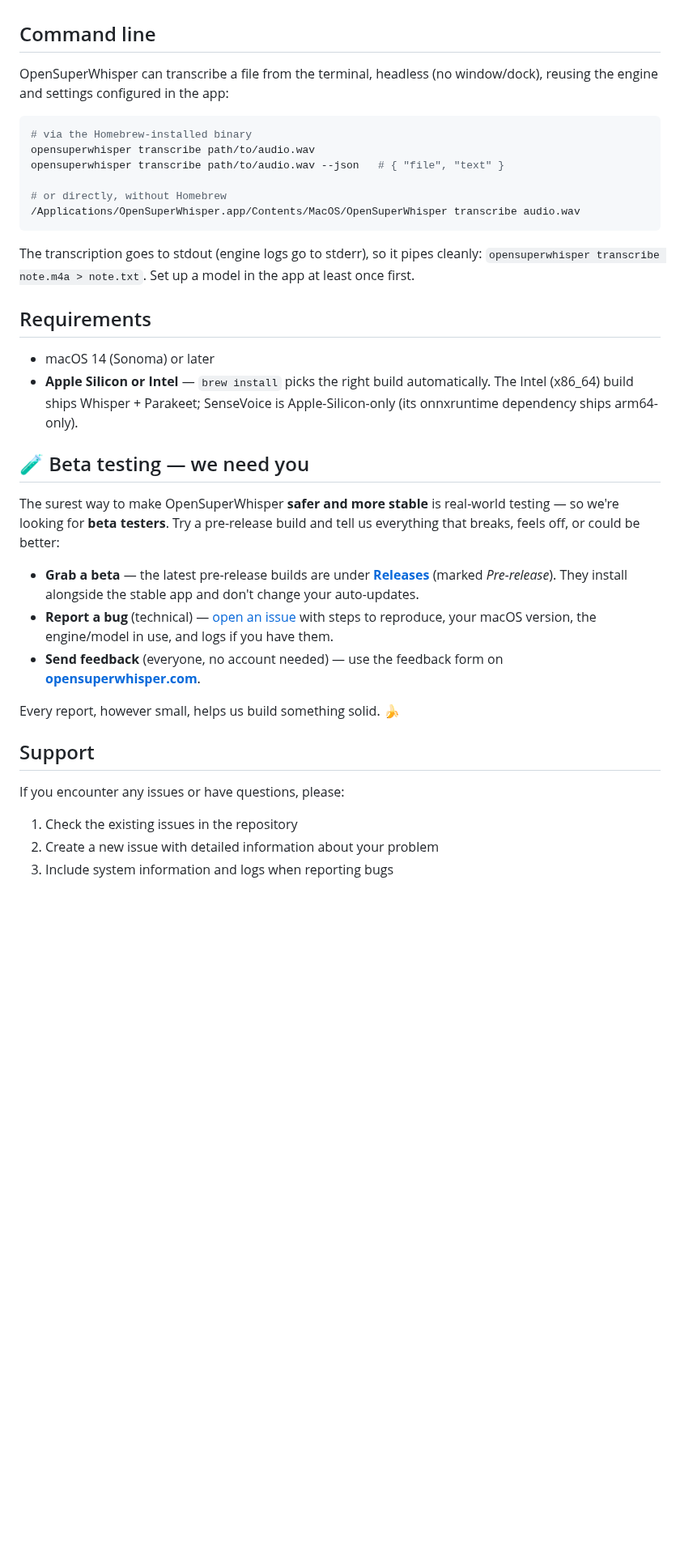
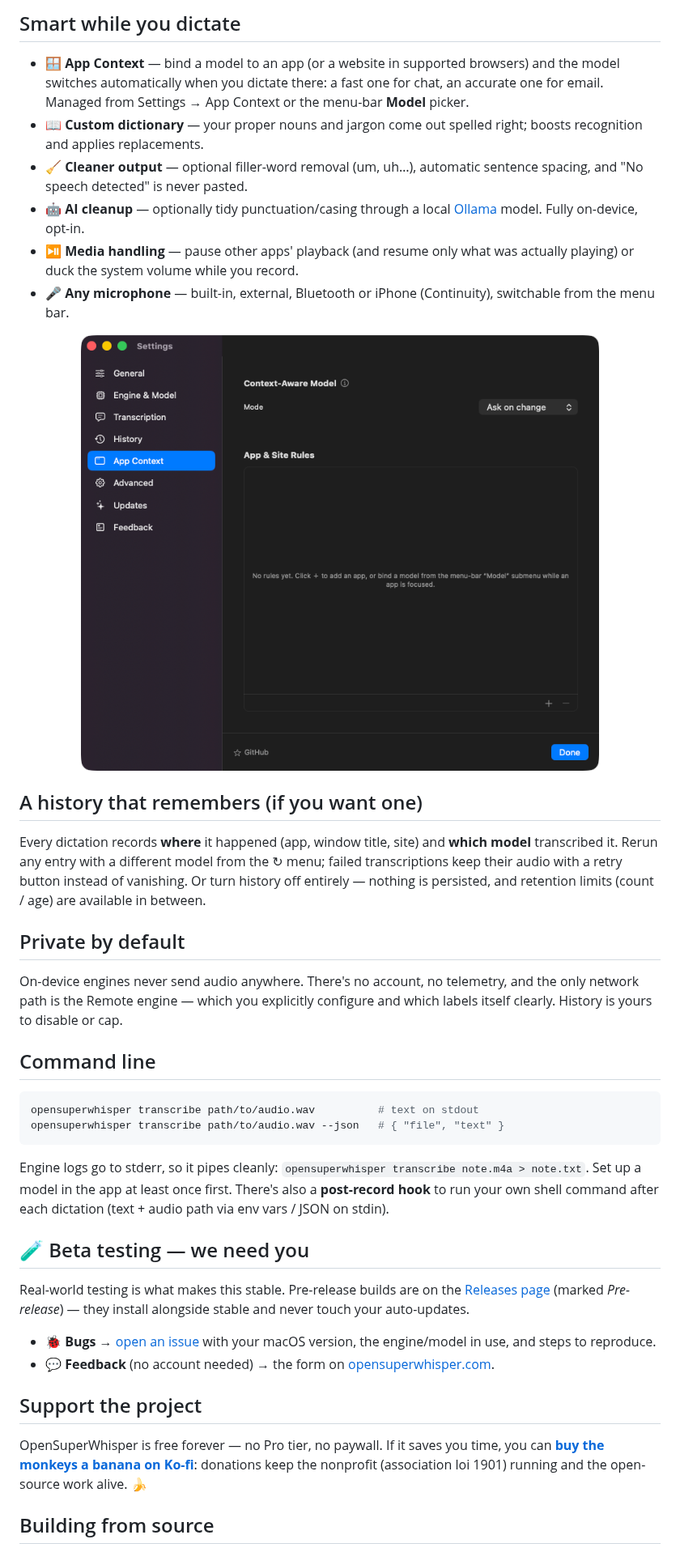
Before and after one commit to ssskay/osier, a Markdown page: Readme.md, the part around one of its changes. Shown at 81% size. Rendered like a GitHub page; pictures changed too: docs/screenshots/app-context.png (added); blank space fills up the shorter version.

Commit message:
docs: rewrite README — grouped features, real screenshots, 0.9.4 batch, Ko-fi support

````diff
--- a/Readme.md
+++ b/Readme.md
@@ -54,42 +70,62 @@ Or download the latest **notarized** `.dmg` from the [Releases page](https://git
+## Smart while you dictate
+
+- 🪟 **App Context** — bind a model to an app (or a website in supported browsers) and the model
+  switches automatically when you dictate there: a fast one for chat, an accurate one for email.
+  Managed from Settings → App Context or the menu-bar **Model** picker.
+- 📖 **Custom dictionary** — your proper nouns and jargon come out spelled right; boosts
+  recognition and applies replacements.
+- 🧹 **Cleaner output** — optional filler-word removal (um, uh…), automatic sentence spacing, and
+  "No speech detected" is never pasted.
+- 🤖 **AI cleanup** — optionally tidy punctuation/casing through a local [Ollama](https://ollama.com)
+  model. Fully on-device, opt-in.
+- ⏯️ **Media handling** — pause other apps' playback (and resume only what was actually playing) or
+  duck the system volume while you record.
+- 🎤 **Any microphone** — built-in, external, Bluetooth or iPhone (Continuity), switchable from the
+  menu bar.
+
+<div align="center">
+<img src="docs/screenshots/app-context.png" width="640" alt="App Context — per-app and per-site model rules" />
+</div>
+
+## A history that remembers (if you want one)
+
+Every dictation records **where** it happened (app, window title, site) and **which model**
+transcribed it. Rerun any entry with a different model from the ↻ menu; failed transcriptions
+keep their audio with a retry button instead of vanishing. Or turn history off entirely —
+nothing is persisted, and retention limits (count / age) are available in between.
+
+## Private by default
+
+On-device engines never send audio anywhere. There's no account, no telemetry, and the only
+network path is the Remote engine — which you explicitly configure and which labels itself
+clearly. History is yours to disable or cap.
 
 ## Command line
 
-OpenSuperWhisper can transcribe a file from the terminal, headless (no window/dock), reusing the
-engine and settings configured in the app:
-
 ```sh
-# via the Homebrew-installed binary
-opensuperwhisper transcribe path/to/audio.wav
+opensuperwhisper transcribe path/to/audio.wav          # text on stdout
 opensuperwhisper transcribe path/to/audio.wav --json   # { "file", "text" }
-
-# or directly, without Homebrew
-/Applications/OpenSuperWhisper.app/Contents/MacOS/OpenSuperWhisper transcribe audio.wav
 ```
 
-The transcription goes to stdout (engine logs go to stderr), so it pipes cleanly:
-`opensuperwhisper transcribe note.m4a > note.txt`. Set up a model in the app at least once first.
-
-## Requirements
-
-- macOS 14 (Sonoma) or later
-- **Apple Silicon or Intel** — `brew install` picks the right build automatically. The Intel
-  (x86_64) build ships Whisper + Parakeet; SenseVoice is Apple-Silicon-only (its onnxruntime
-  dependency ships arm64-only).
+Engine logs go to stderr, so it pipes cleanly: `opensuperwhisper transcribe note.m4a > note.txt`.
+Set up a model in the app at least once first. There's also a **post-record hook** to run your own
+shell command after each dictation (text + audio path via env vars / JSON on stdin).
 
 ## 🧪 Beta testing — we need you
 
-The surest way to make OpenSuperWhisper **safer and more stable** is real-world testing — so we're looking for **beta testers**. Try a pre-release build and tell us everything that breaks, feels off, or could be better:
+Real-world testing is what makes this stable. Pre-release builds are on the
+[Releases page](https://github.com/my-monkeys/OpenSuperWhisper/releases) (marked *Pre-release*) —
+they install alongside stable and never touch your auto-updates.
 
-- **Grab a beta** — the latest pre-release builds are under [**Releases**](https://github.com/my-monkeys/OpenSuperWhisper/releases) (marked *Pre-release*). They install alongside the stable app and don't change your auto-updates.
-- **Report a bug** (technical) — [open an issue](https://github.com/my-monkeys/OpenSuperWhisper/issues/new) with steps to reproduce, your macOS version, the engine/model in use, and logs if you have them.
-- **Send feedback** (everyone, no account needed) — use the feedback form on **[opensuperwhisper.com](https://opensuperwhisper.com)**.
+- 🐞 **Bugs** → [open an issue](https://github.com/my-monkeys/OpenSuperWhisper/issues/new) with your
+  macOS version, the engine/model in use, and steps to reproduce.
+- 💬 **Feedback** (no account needed) → the form on [opensuperwhisper.com](https://opensuperwhisper.com/#feedback).
 
-Every report, however small, helps us build something solid. 🍌
+## Support the project
 
-## Support
+OpenSuperWhisper is free forever — no Pro tier, no paywall. If it saves you time, you can
+[**buy the monkeys a banana on Ko-fi**](https://ko-fi.com/mymonkey): donations keep the nonprofit
+(association loi 1901) running and the open-source work alive. 🍌
 
-If you encounter any issues or have questions, please:
-1. Check the existing issues in the repository
-2. Create a new issue with detailed information about your problem
-3. Include system information and logs when reporting bugs
+## Building from source
 
````
Also changed, not shown: other parts of Readme.md (+79 -75 lines), docs/screenshots/history.png (added), docs/screenshots/recording-settings.png (added), docs/screenshots/remote-engine.png (added).
